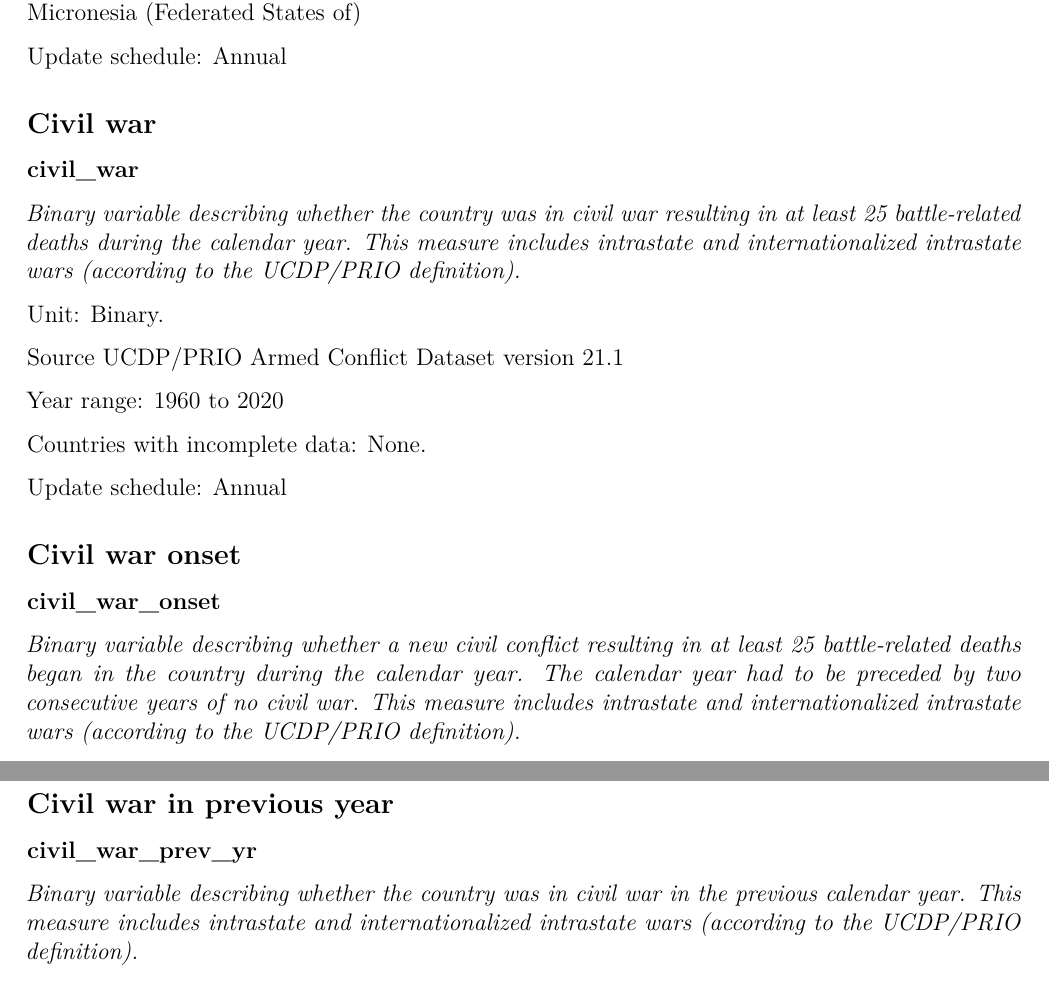
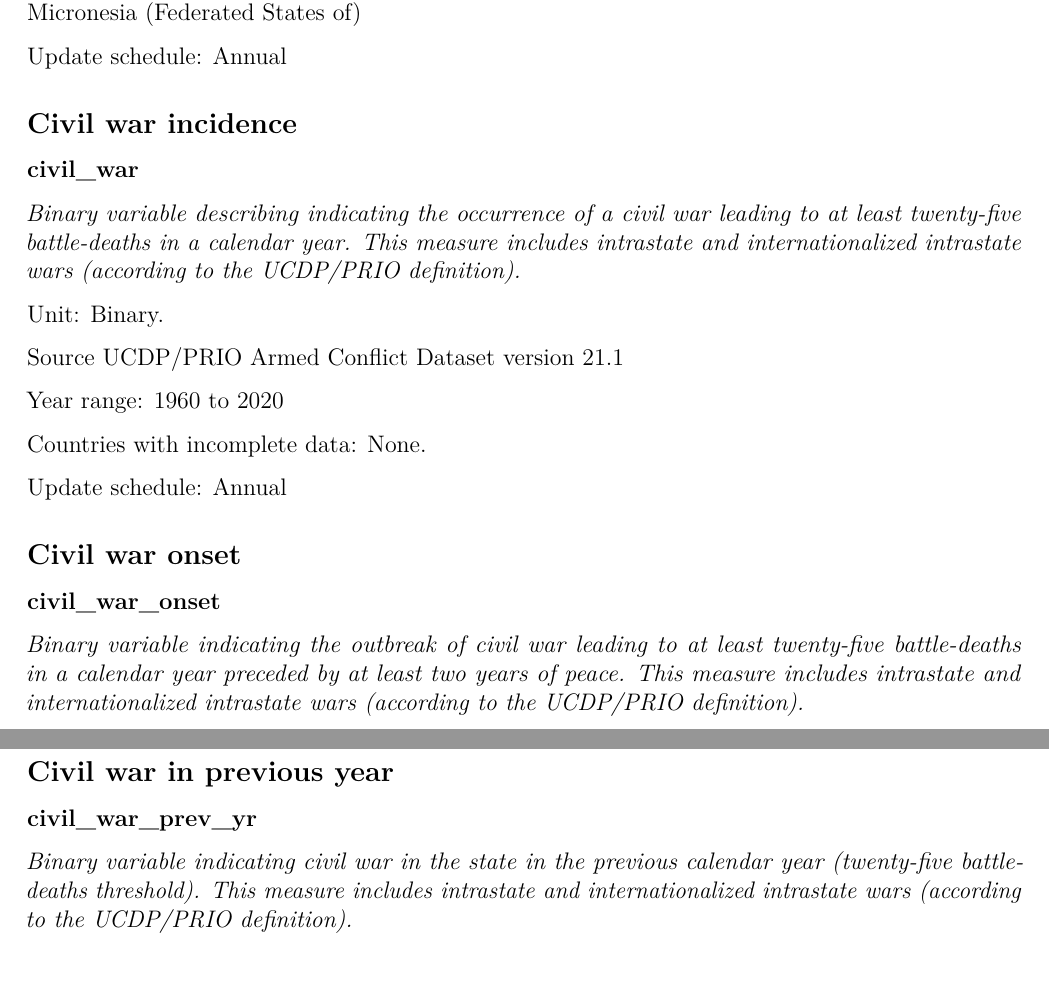
Before and after one commit to Fragmentation-Project/SRDP_controls_database, an R Markdown document (codebook/srdp_controls_codebook.Rmd): two parts of pages 9 and 10 of 11, joined at a grey line, cut so that both start at the same text. Rendered offline with R 4.5, knitr and Pandoc, then LaTeX, with nearby package versions.

Commit message:
Change codebook civil war definitions to match K's book

```diff
--- a/codebook/srdp_controls_codebook.Rmd
+++ b/codebook/srdp_controls_codebook.Rmd
@@ -245,11 +245,11 @@ Countries with incomplete data: `r country_level %>% group_by(country) %>% filte
 
 Update schedule: Annual
 
-## Civil war
+## Civil war incidence
 
 **civil_war**
 
-*Binary variable describing whether the country was in civil war resulting in at least 25 battle-related deaths during the calendar year. This measure includes intrastate and internationalized intrastate wars (according to the UCDP/PRIO definition).*
+*Binary variable describing indicating the occurrence of a civil war leading to at least twenty-five battle-deaths in a calendar year. This measure includes intrastate and internationalized intrastate wars (according to the UCDP/PRIO definition).*
 
 Unit: Binary.
 
@@ -265,7 +265,7 @@ Update schedule: Annual
 
 **civil_war_onset**
 
-*Binary variable describing whether a new civil conflict resulting in at least 25 battle-related deaths began in the country during the calendar year. The calendar year had to be preceded by two consecutive years of no civil war. This measure includes intrastate and internationalized intrastate wars (according to the UCDP/PRIO definition).*
+*Binary variable indicating the outbreak of civil war leading to at least twenty-five battle-deaths in a calendar year preceded by at least two years of peace. This measure includes intrastate and internationalized intrastate wars (according to the UCDP/PRIO definition).*
 
 Unit: Binary.
 
@@ -281,7 +281,7 @@ Update schedule: Annual
 
 **civil_war_prev_yr**
 
-*Binary variable describing whether the country was in civil war in the previous calendar year. This measure includes intrastate and internationalized intrastate wars (according to the UCDP/PRIO definition).*
+*Binary variable indicating civil war in the state in the previous calendar year (twenty-five battle-deaths threshold). This measure includes intrastate and internationalized intrastate wars (according to the UCDP/PRIO definition).*
 
 Unit: Binary.
 
```
